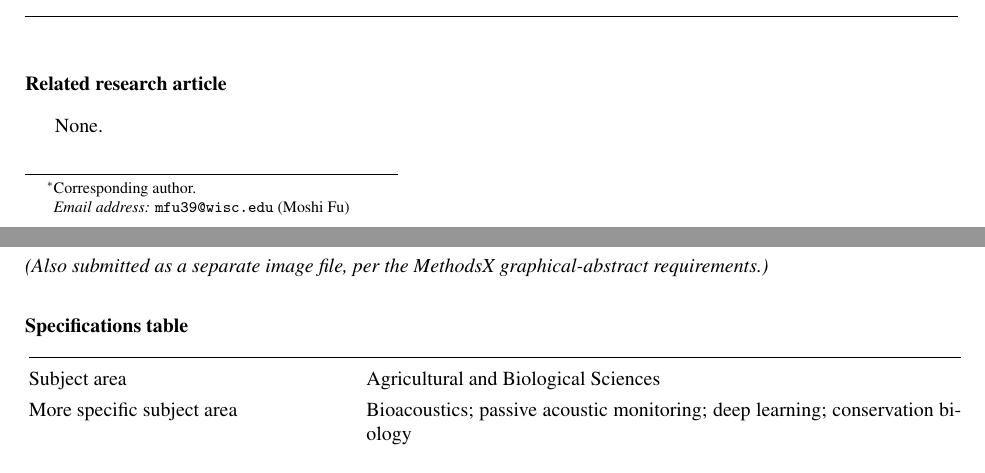
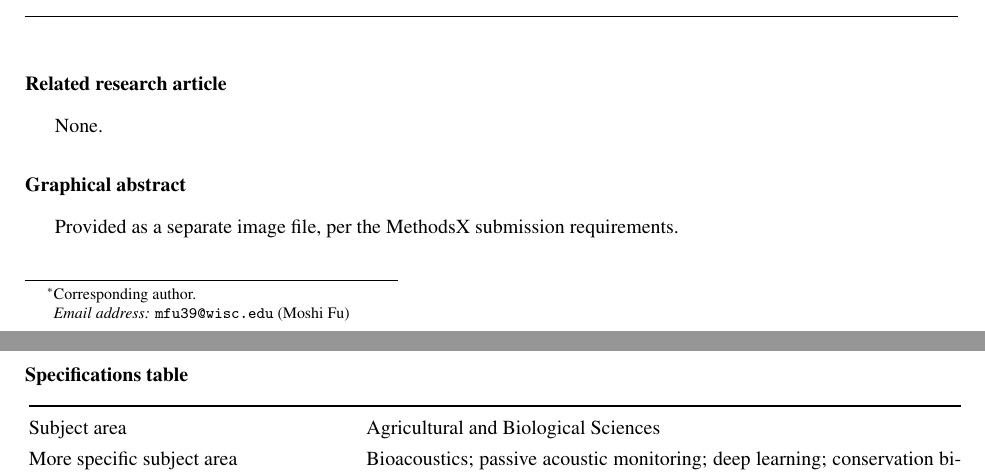
Before and after one commit to Mo119m/primates-sound-detection, a LaTeX paper (paper/methodsx_manuscript.tex): two parts of pages 1 and 2 of 13, joined at a grey line, cut so that both start at the same text. Compiled offline with pdfLaTeX.

Commit message:
Graphical abstract: follow spec (separate file, not in body)
Per the MethodsX requirement and the published examples (which show no
graphical-abstract section in the PDF body), reduce the section to a note
that the graphical abstract is provided as a separate file. The
graphical_abstract.pdf is kept in paper/ as the separate-upload deliverable.

https://claude.ai/code/session_01GRhKW3iKJjm2wYYeUd56Hq

```diff
--- a/paper/methodsx_manuscript.tex
+++ b/paper/methodsx_manuscript.tex
@@ -108,5 +105,4 @@ None.
-\noindent\textit{(Also submitted as a separate image file, per the MethodsX
-graphical-abstract requirements.)}
+Provided as a separate image file, per the MethodsX submission requirements.
 
 %% =====================================================================
 \section*{Specifications table}
```
Also changed, not shown: paper/methodsx_manuscript.tex (3 more changed lines), 1 other file.
